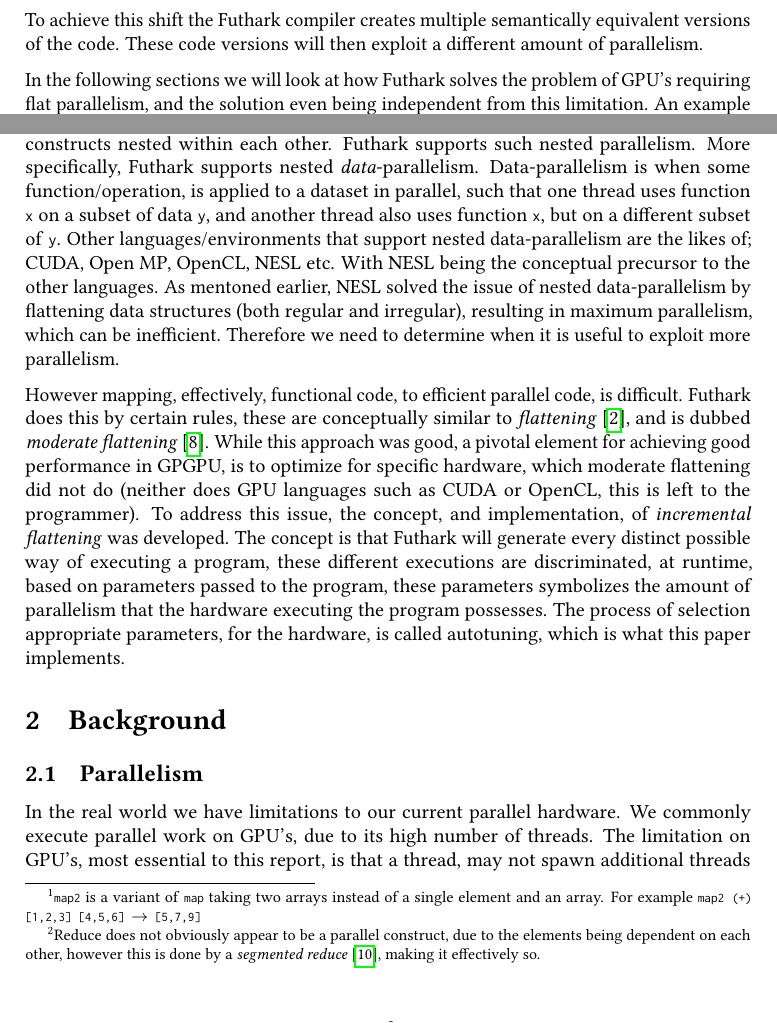
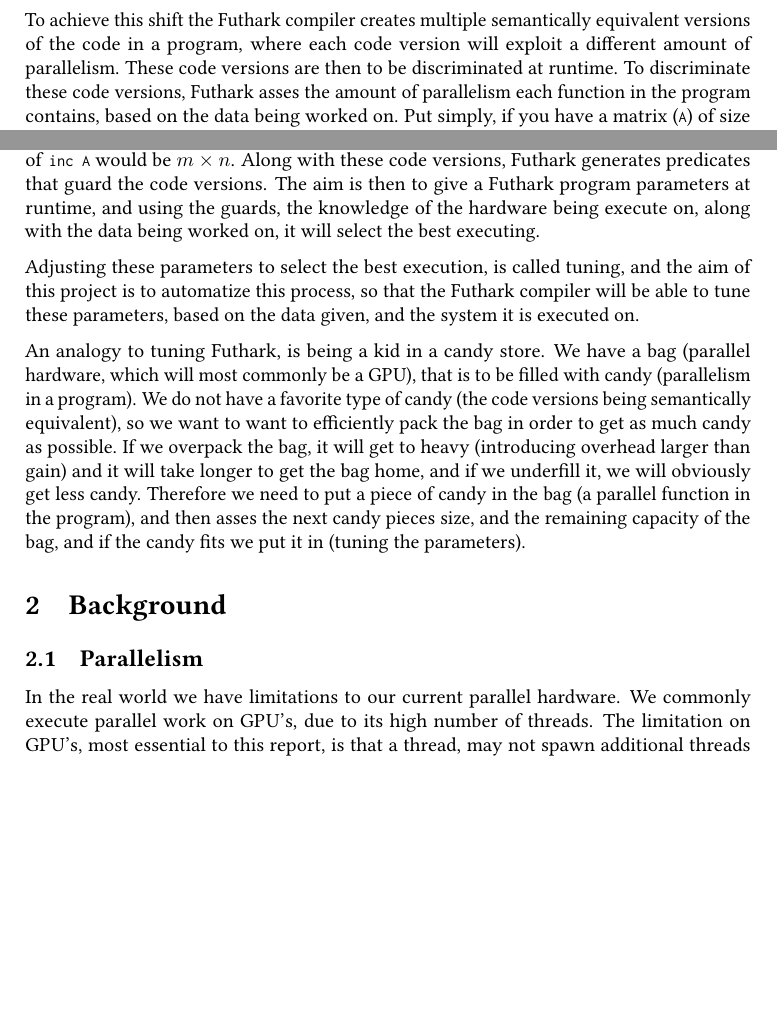
Before and after one commit to SRotendahl/Bachelor, a LaTeX document (report/main.tex, which reads report/Introduction.tex): two parts of page 4 of 15, joined at a grey line, cut so that both start at the same text, the shorter picture padded with empty space. Compiled offline with pdfLaTeX.

Commit message:
update on the introduction section

```diff
--- a/report/Introduction.tex
+++ b/report/Introduction.tex
@@ -11,9 +11,6 @@
 
-To achieve this shift the Futhark compiler creates multiple semantically equivalent versions of the code. These code versions will then exploit a different amount of parallelism.
+To achieve this shift the Futhark compiler creates multiple semantically equivalent versions of the code in a program, where each code version will exploit a different amount of parallelism. These code versions are then to be discriminated at runtime. To discriminate these code versions, Futhark asses the amount of parallelism each function in the program contains, based on the data being worked on. Put simply, if you have a matrix (\texttt{A}) of size $m \times n$, and you execute a function (\texttt{inc}) incrementing each element, then the parallel amount of \texttt{inc A} would be $m \times n$. Along with these code versions, Futhark generates predicates that guard the code versions. The aim is then to give a Futhark program parameters at runtime, and using the guards, the knowledge of the hardware being execute on, along with the data being worked on, it will select the best executing.
 
-In the following sections we will look at how Futhark solves the problem of
-GPU's requiring flat parallelism, and the solution even being independent from
-this limitation. An example of a simple problem, that is not flat, is the
-\texttt{dotprod} function from listing \ref{matmultFuthark}. Here there is a \texttt{map2}\footnote{\texttt{map2} is a variant of \texttt{map} taking two arrays instead of a single element and an array. For example \texttt{map2 (+) [1,2,3] [4,5,6] $\to$ [5,7,9]}} which is nested inside of a \texttt{reduce}\footnote{Reduce does not obviously appear to be a parallel construct, due to the elements being dependent on each other, however this is done by a \textit{segmented reduce} \cite{segred}, making it effectively so.}, both operations are parallel, thereby giving \textit{nested parallelism}. In more general terms, nested parallelism is when there are parallel constructs nested within each other. Futhark supports such nested parallelism. More specifically, Futhark supports nested \textit{data}-parallelism. Data-parallelism is when some function/operation, is applied to a dataset in parallel, such that one thread uses function \texttt{x} on a subset of data \texttt{y}, and another thread also uses function \texttt{x}, but on a different subset of \texttt{y}. Other languages/environments that support nested data-parallelism are the likes of; CUDA, Open MP, OpenCL, NESL etc. With NESL being the conceptual precursor to the other languages. As mentoned earlier, NESL solved the issue of nested data-parallelism by flattening data structures (both regular and irregular), resulting in maximum parallelism, which can be inefficient. Therefore we need to determine when it is useful to exploit more parallelism.
+Adjusting these parameters to select the best execution, is called tuning, and the aim of this project is to automatize this process, so that the Futhark compiler will be able to tune these parameters, based on the data given, and the system it is executed on.
 
-However mapping, effectively, functional code, to efficient parallel code, is difficult. Futhark does this by certain rules, these are conceptually similar to \textit{flattening} \cite{flat}, and is dubbed \textit{moderate flattening} \cite{futhark-nested-para}. While this approach was good, a pivotal element for achieving good performance in GPGPU, is to optimize for specific hardware, which moderate flattening did not do (neither does GPU languages such as CUDA or OpenCL, this is left to the programmer). To address this issue, the concept, and implementation, of \textit{incremental flattening} was developed. The concept is that Futhark will generate every distinct possible way of executing a program, these different executions are discriminated, at runtime, based on parameters passed to the program, these parameters symbolizes the amount of parallelism that the hardware executing the program possesses. The process of selection appropriate parameters, for the hardware, is called autotuning, which is what this paper implements.
+An analogy to tuning Futhark, is being a kid in a candy store. We have a bag (parallel hardware, which will most commonly be a GPU), that is to be filled with candy (parallelism in a program). We do not have a favorite type of candy (the code versions being semantically equivalent), so we want to want to efficiently pack the bag in order to get as much candy as possible. If we overpack the bag, it will get to heavy (introducing overhead larger than gain) and it will take longer to get the bag home, and if we underfill it, we will obviously get less candy. Therefore we need to put a piece of candy in the bag (a parallel function in the program), and then asses the next candy pieces size, and the remaining capacity of the bag, and if the candy fits we put it in (tuning the parameters).
```
Also changed, not shown: report/Introduction.tex (2 more changed lines).
